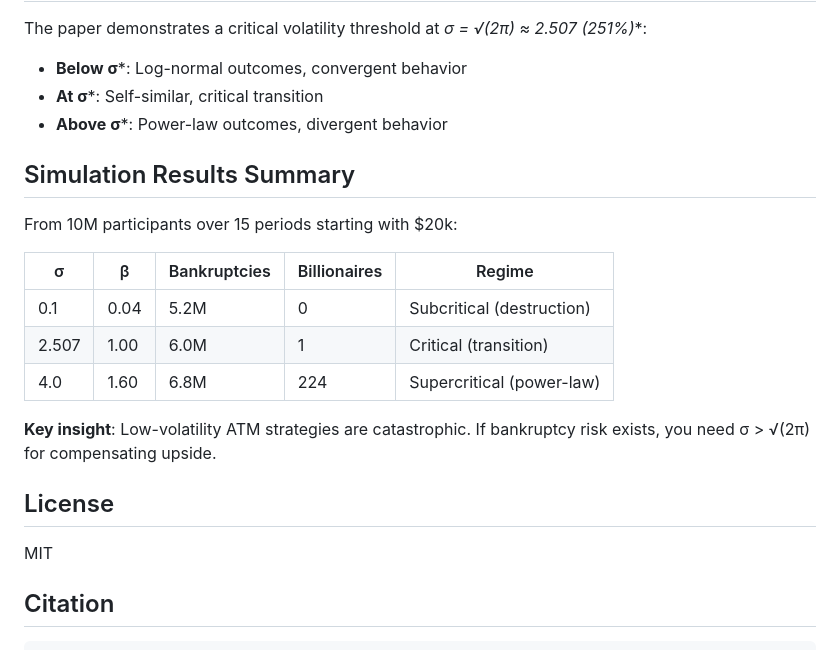
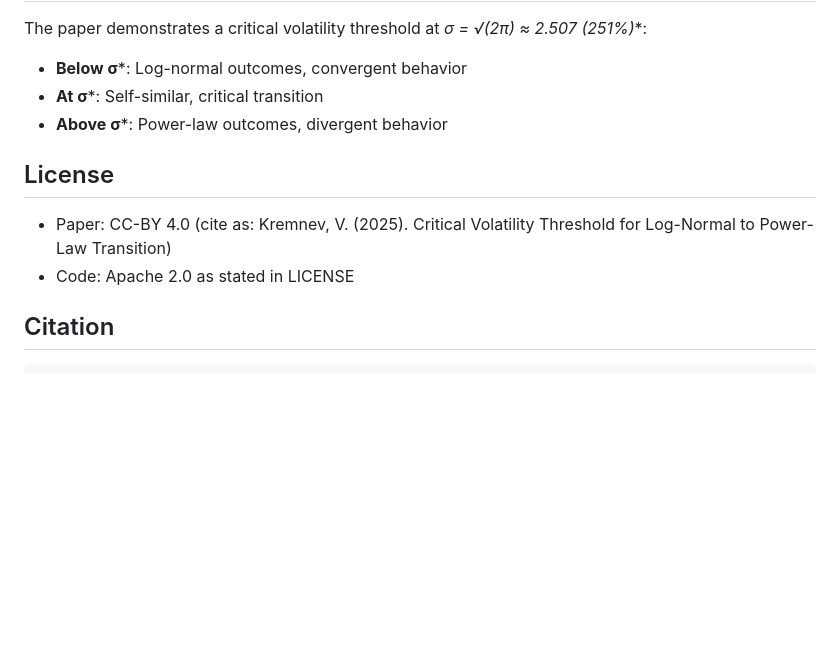
Before and after one commit to sci2sci-opensource/research, a Markdown page: critical-volatility-and-v*/README.md, the part around the change. Drawn GitHub-style; blank space fills up the shorter version.

```diff
--- a/README.md
+++ b/critical-volatility-and-v*/README.md
@@ -54,21 +54,10 @@ The paper demonstrates a critical volatility threshold at **σ* = √(2π) ≈ 2
 - **At σ***: Self-similar, critical transition
 - **Above σ***: Power-law outcomes, divergent behavior
 
-## Simulation Results Summary
-
-From 10M participants over 15 periods starting with $20k:
-
-| σ | β | Bankruptcies | Billionaires | Regime |
-|---|---|--------------|--------------|--------|
-| 0.1 | 0.04 | 5.2M | 0 | Subcritical (destruction) |
-| 2.507 | 1.00 | 6.0M | 1 | Critical (transition) |
-| 4.0 | 1.60 | 6.8M | 224 | Supercritical (power-law) |
-
-**Key insight**: Low-volatility ATM strategies are catastrophic. If bankruptcy risk exists, you need σ > √(2π) for compensating upside.
-
 ## License
 
-MIT
+- Paper: CC-BY 4.0 (cite as: Kremnev, V. (2025). Critical Volatility Threshold for Log-Normal to Power-Law Transition)
+- Code: Apache 2.0 as stated in LICENSE
 
 ## Citation
 
```
Also changed, not shown: critical-volatility-and-v*/v*.latex.md (renamed from v*.latex.md, +72 -39 lines), atm_transition.png (deleted), critical-volatility-and-v*/atm_transition.png (added), critical-volatility-and-v*/regime_comparison.png (added), regime_comparison.png (deleted), 17 other files.
